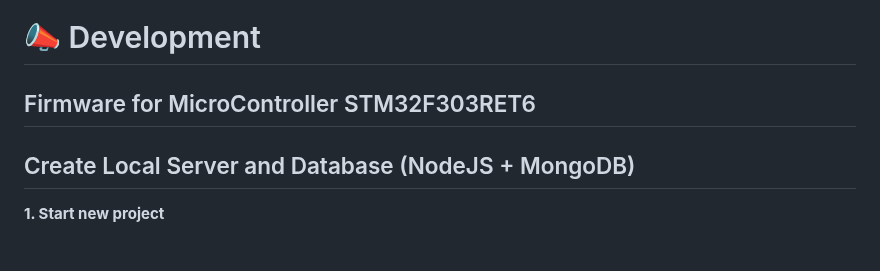
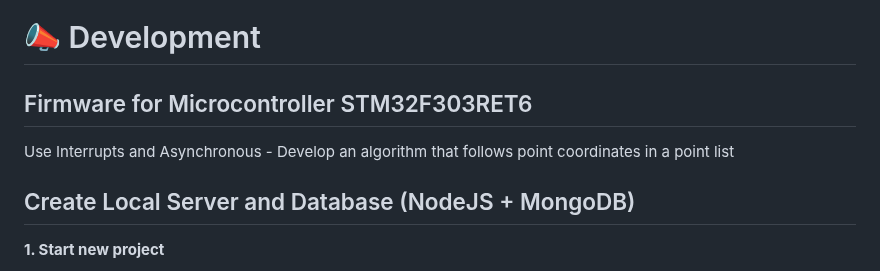
Before and after one commit to vinhdevED/Garbage_robot, a Markdown page: README.md, the part around the change. Rendered like a GitHub page.

````diff
--- a/README.md
+++ b/README.md
@@ -60,7 +60,8 @@ We decided to choose ***LoRa*** as the primary wireless communication from End d
    | **Voltage** | 1.3-3.3 | 3.3-5.0 | 3.3-5.0 | 3.3-5.0 | 3.3-5.0 | Empty |
 
 # 📣 Development
-## Firmware for MicroController STM32F303RET6
+## Firmware for Microcontroller STM32F303RET6
+Use Interrupts and Asynchronous - Develop an algorithm that follows point coordinates in a point list
 ## Create Local Server and Database (NodeJS + MongoDB)
 **1. Start new project**
    ```
````
